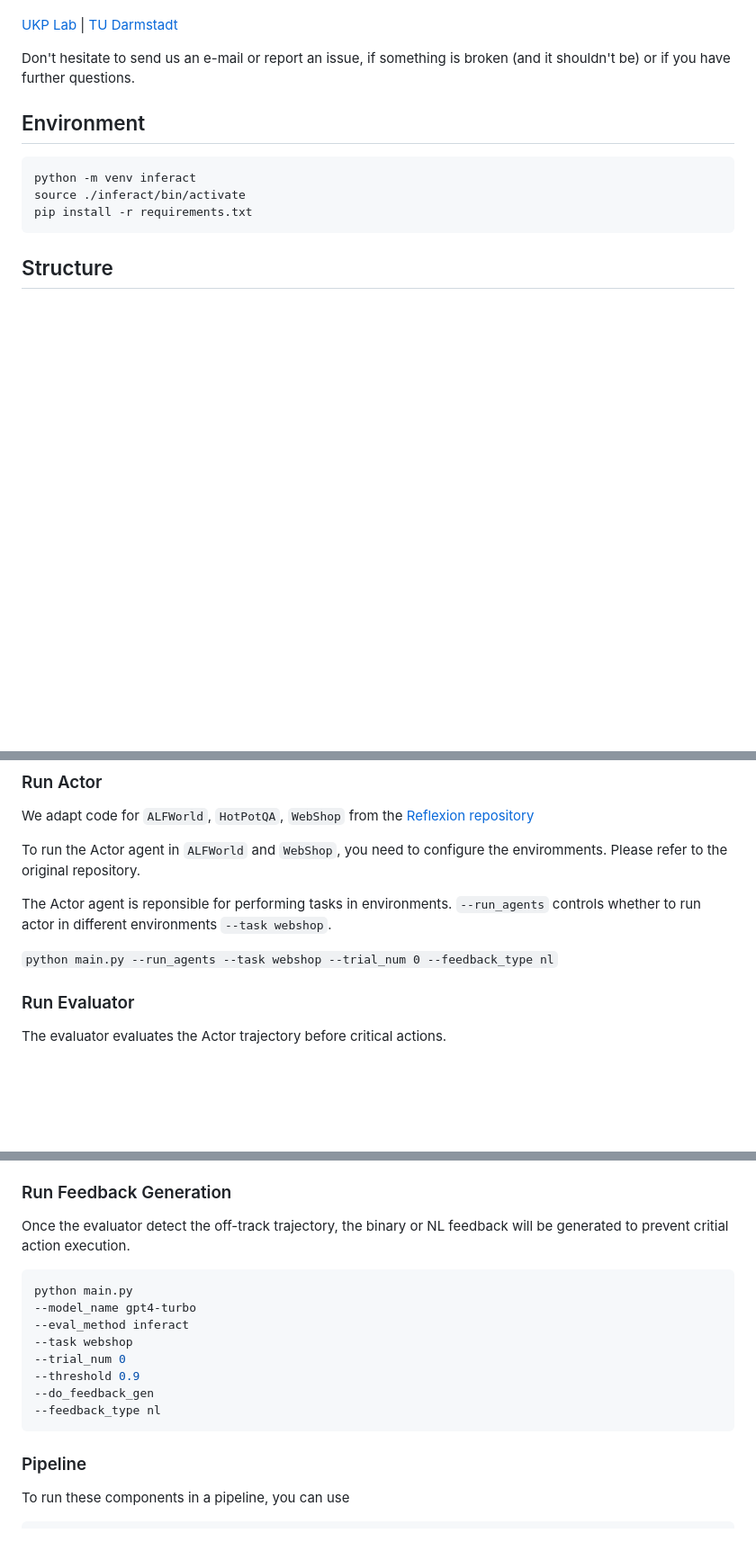
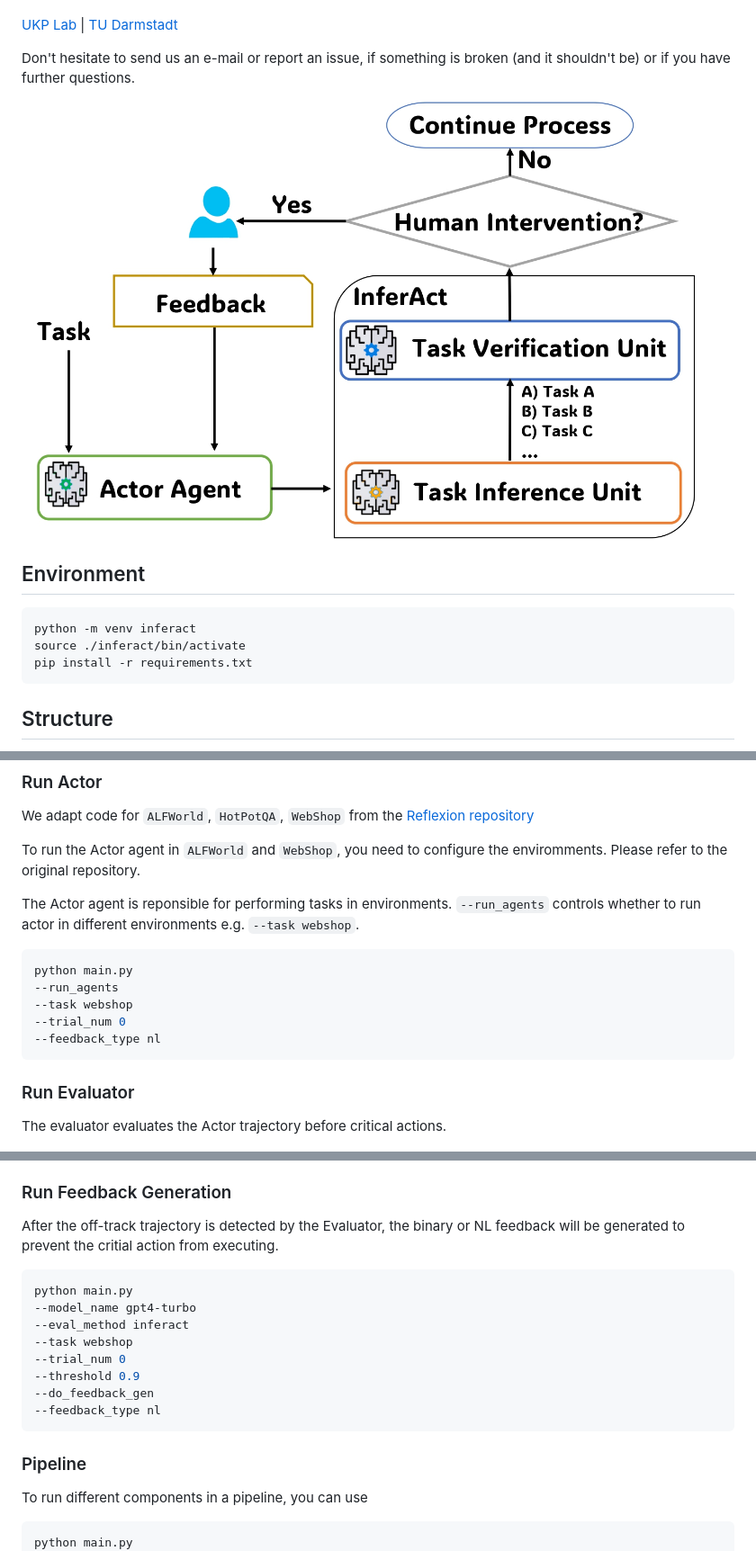
Before and after one commit to UKPLab/arxiv2024-inferact, a Markdown page: README.md, 3 parts joined by grey strips. Shown: that part at 90% size. GitHub-like rendering; pictures changed too: inferact_arch.jpg (added); blank space fills up the shorter version.

Commit message:
[doc] readme

````diff
--- a/README.md
+++ b/README.md
@@ -16,6 +16,10 @@ Contact person: [Haishuo Fang](mailto:haishuo.fang@tu-darmstadt.de)
 
 Don't hesitate to send us an e-mail or report an issue, if something is broken (and it shouldn't be) or if you have further questions.
 
+
+![InferAct](./inferact_arch.jpg "Workflow of InferAct")
+
+
 ## Environment
 ```bash
 python -m venv inferact
@@ -34,9 +35,15 @@ We adapt code for `ALFWorld`, `HotPotQA`, `WebShop` from the [Reflexion reposito
 
 To run the Actor agent in `ALFWorld` and `WebShop`, you need to configure the enviromments. Please refer to the original repository.
 
-The Actor agent is reponsible for performing tasks in environments. `--run_agents` controls whether to run actor in different environments `--task webshop`.
+The Actor agent is reponsible for performing tasks in environments. `--run_agents` controls whether to run actor in different environments e.g. `--task webshop`.
 
-`python main.py --run_agents --task webshop --trial_num 0 --feedback_type nl`
+```python
+python main.py
+--run_agents
+--task webshop
+--trial_num 0
+--feedback_type nl
+```
 
 ### Run Evaluator
 The evaluator evaluates the Actor trajectory before critical actions.
@@ -53,7 +62,7 @@ The evaluator evaluates the Actor trajectory before critical actions.
 
 ### Run Feedback Generation
 
-Once the evaluator detect the off-track trajectory, the binary or NL feedback will be generated to prevent critial action execution.
+After the off-track trajectory is detected by the Evaluator, the binary or NL feedback will be generated to prevent the critial action from executing.
 
 ```python
 python main.py
@@ -66,8 +75,9 @@ python main.py
 --feedback_type nl
 ```
 ### Pipeline
-To run these components in a pipeline, you can use
-```python main.py
+To run different components in a pipeline, you can use
+```python
+python main.py
     --model_name gpt35-turbo
     --run_agents
     --task hotpotqa
````
Also changed, not shown: other parts of README.md (+3 -4 lines).
